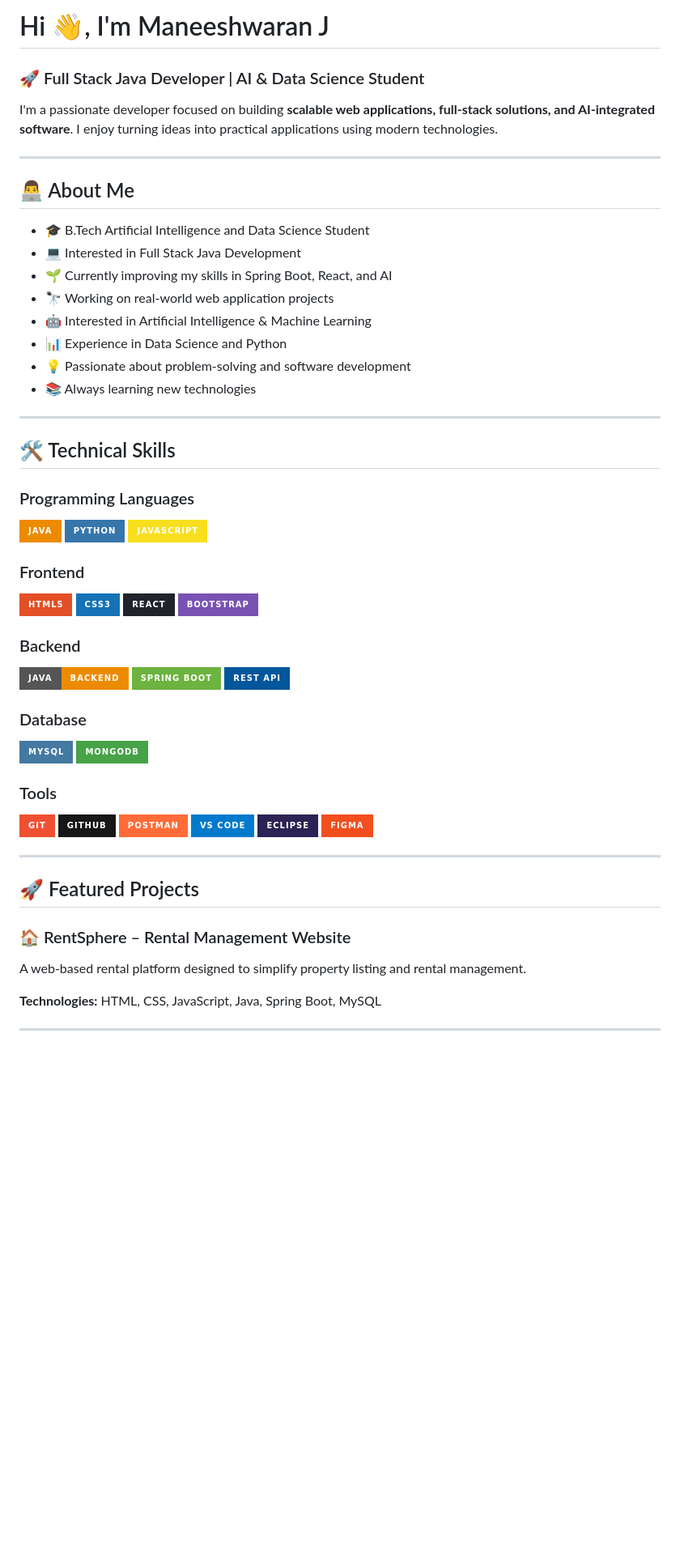
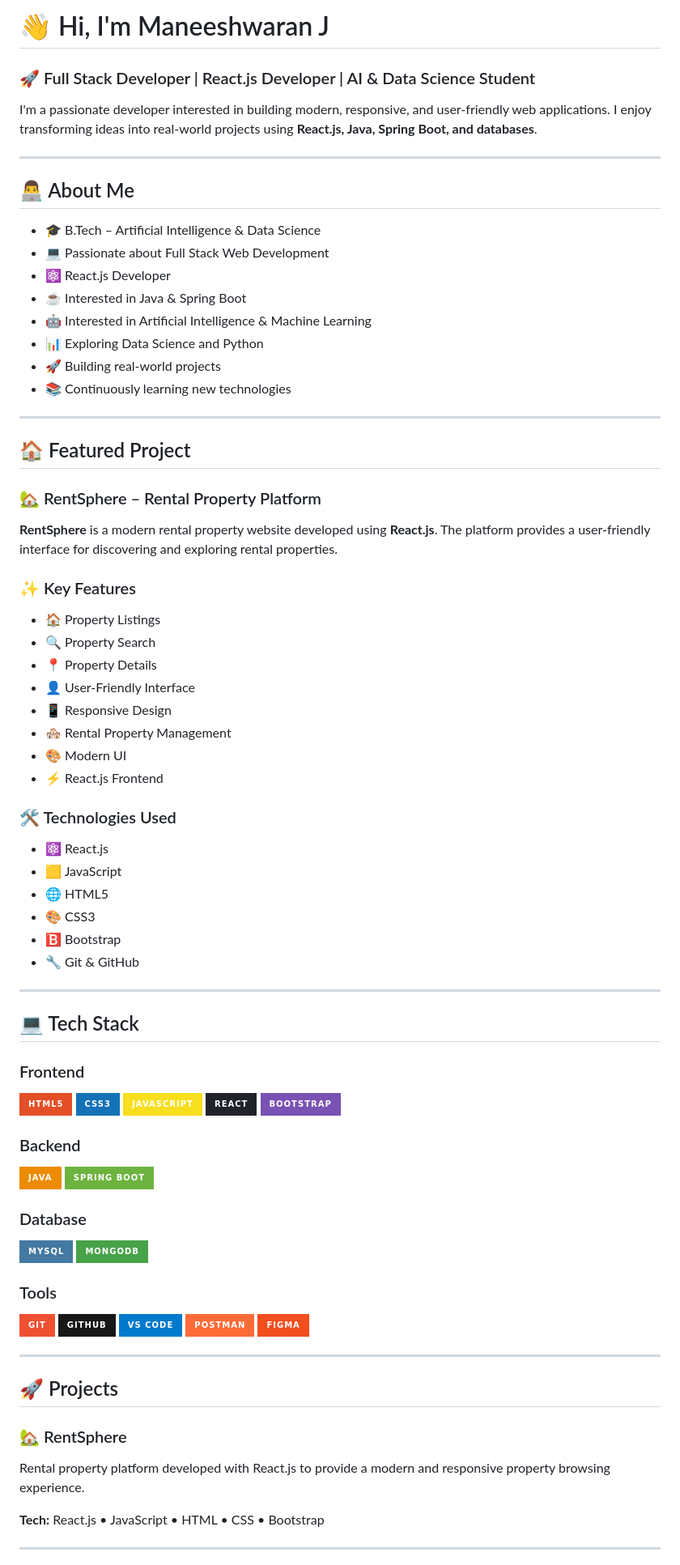
Before and after one commit to maneeshwaran1728/RentSphere-website, a Markdown page: README.md, the part around one of its changes. Shown at 81% size. GitHub-like rendering; badges without logos; blank space fills up the shorter version.

Commit message:
Revise README content and project descriptions
Updated personal introduction and project details in README.

```diff
--- a/README.md
+++ b/README.md
@@ -1,62 +1,88 @@
-# Hi 👋, I'm Maneeshwaran J
+# 👋 Hi, I'm Maneeshwaran J
 
-### 🚀 Full Stack Java Developer | AI & Data Science Student
+### 🚀 Full Stack Developer | React.js Developer | AI & Data Science Student
 
-I'm a passionate developer focused on building **scalable web applications, full-stack solutions, and AI-integrated software**. I enjoy turning ideas into practical applications using modern technologies.
+I'm a passionate developer interested in building modern, responsive, and user-friendly web applications. I enjoy transforming ideas into real-world projects using **React.js, Java, Spring Boot, and databases**.
 
 ---
 
 ## 👨‍💻 About Me
 
-- 🎓 B.Tech Artificial Intelligence and Data Science Student
-- 💻 Interested in Full Stack Java Development
-- 🌱 Currently improving my skills in Spring Boot, React, and AI
-- 🔭 Working on real-world web application projects
+- 🎓 B.Tech – Artificial Intelligence & Data Science
+- 💻 Passionate about Full Stack Web Development
+- ⚛️ React.js Developer
+- ☕ Interested in Java & Spring Boot
 - 🤖 Interested in Artificial Intelligence & Machine Learning
-- 📊 Experience in Data Science and Python
-- 💡 Passionate about problem-solving and software development
-- 📚 Always learning new technologies
+- 📊 Exploring Data Science and Python
+- 🚀 Building real-world projects
+- 📚 Continuously learning new technologies
 
 ---
 
-## 🛠️ Technical Skills
+## 🏠 Featured Project
 
-### Programming Languages
-![Java](https://img.shields.io/badge/Java-ED8B00?style=for-the-badge&logo=openjdk&logoColor=white)
-![Python](https://img.shields.io/badge/Python-3776AB?style=for-the-badge&logo=python&logoColor=white)
-![JavaScript](https://img.shields.io/badge/JavaScript-F7DF1E?style=for-the-badge&logo=javascript&logoColor=black)
+### 🏡 RentSphere – Rental Property Platform
+
+**RentSphere** is a modern rental property website developed using **React.js**. The platform provides a user-friendly interface for discovering and exploring rental properties.
+
+### ✨ Key Features
+
+- 🏠 Property Listings
+- 🔍 Property Search
+- 📍 Property Details
+- 👤 User-Friendly Interface
+- 📱 Responsive Design
+- 🏘️ Rental Property Management
+- 🎨 Modern UI
+- ⚡ React.js Frontend
+
+### 🛠️ Technologies Used
+
+- ⚛️ React.js
+- 🟨 JavaScript
+- 🌐 HTML5
+- 🎨 CSS3
+- 🅱️ Bootstrap
+- 🔧 Git & GitHub
+
+---
+
+## 💻 Tech Stack
 
 ### Frontend
+
 ![HTML5](https://img.shields.io/badge/HTML5-E34F26?style=for-the-badge&logo=html5&logoColor=white)
 ![CSS3](https://img.shields.io/badge/CSS3-1572B6?style=for-the-badge&logo=css3&logoColor=white)
+![JavaScript](https://img.shields.io/badge/JavaScript-F7DF1E?style=for-the-badge&logo=javascript&logoColor=black)
 ![React](https://img.shields.io/badge/React-20232A?style=for-the-badge&logo=react&logoColor=61DAFB)
 ![Bootstrap](https://img.shields.io/badge/Bootstrap-7952B3?style=for-the-badge&logo=bootstrap&logoColor=white)
 
 ### Backend
-![Java](https://img.shields.io/badge/Java-Backend-ED8B00?style=for-the-badge&logo=java)
+
+![Java](https://img.shields.io/badge/Java-ED8B00?style=for-the-badge&logo=openjdk&logoColor=white)
 ![Spring Boot](https://img.shields.io/badge/Spring%20Boot-6DB33F?style=for-the-badge&logo=springboot&logoColor=white)
-![REST API](https://img.shields.io/badge/REST%20API-02569B?style=for-the-badge)
 
 ### Database
+
 ![MySQL](https://img.shields.io/badge/MySQL-4479A1?style=for-the-badge&logo=mysql&logoColor=white)
 ![MongoDB](https://img.shields.io/badge/MongoDB-47A248?style=for-the-badge&logo=mongodb&logoColor=white)
 
 ### Tools
+
 ![Git](https://img.shields.io/badge/Git-F05032?style=for-the-badge&logo=git&logoColor=white)
 ![GitHub](https://img.shields.io/badge/GitHub-181717?style=for-the-badge&logo=github&logoColor=white)
+![VS Code](https://img.shields.io/badge/VS%20Code-007ACC?style=for-the-badge&logo=visualstudiocode&logoColor=white)
 ![Postman](https://img.shields.io/badge/Postman-FF6C37?style=for-the-badge&logo=postman&logoColor=white)
-![VS Code](https://img.shields.io/badge/VS%20Code-007ACC?style=for-the-badge&logo=visualstudiocode&logoColor=white)
-![Eclipse](https://img.shields.io/badge/Eclipse-2C2255?style=for-the-badge&logo=eclipseide&logoColor=white)
 ![Figma](https://img.shields.io/badge/Figma-F24E1E?style=for-the-badge&logo=figma&logoColor=white)
 
 ---
 
-## 🚀 Featured Projects
+## 🚀 Projects
 
-### 🏠 RentSphere – Rental Management Website
-A web-based rental platform designed to simplify property listing and rental management.
+### 🏡 RentSphere
+Rental property platform developed with React.js to provide a modern and responsive property browsing experience.
 
-**Technologies:** HTML, CSS, JavaScript, Java, Spring Boot, MySQL
+**Tech:** React.js • JavaScript • HTML • CSS • Bootstrap
 
 ---
 
```
Also changed, not shown: other parts of README.md (+29 -34 lines).
